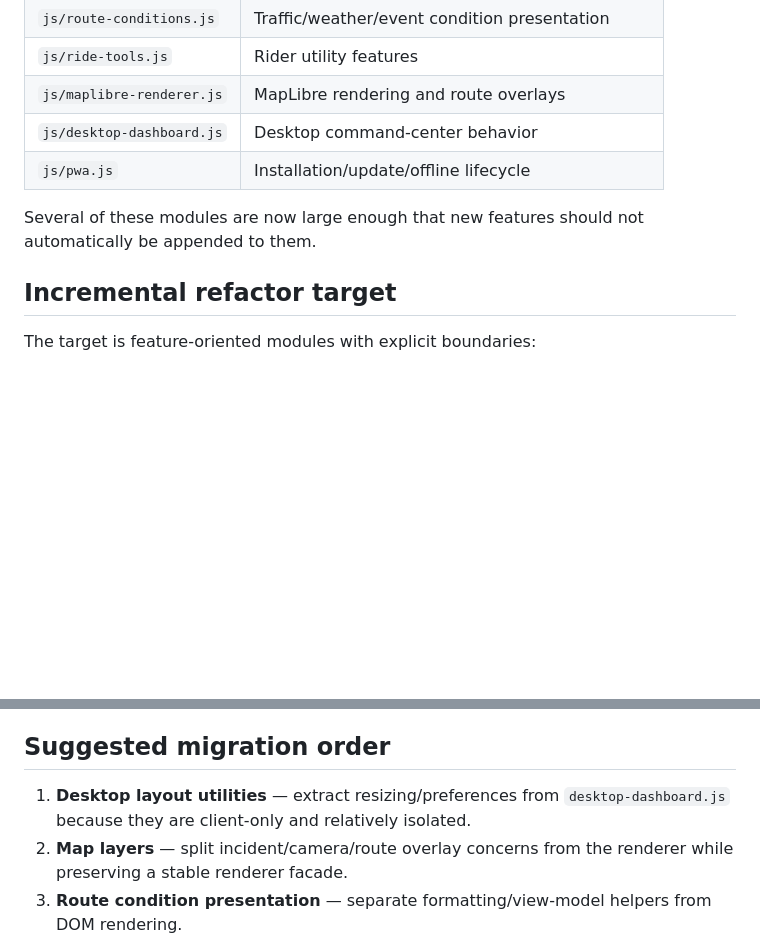
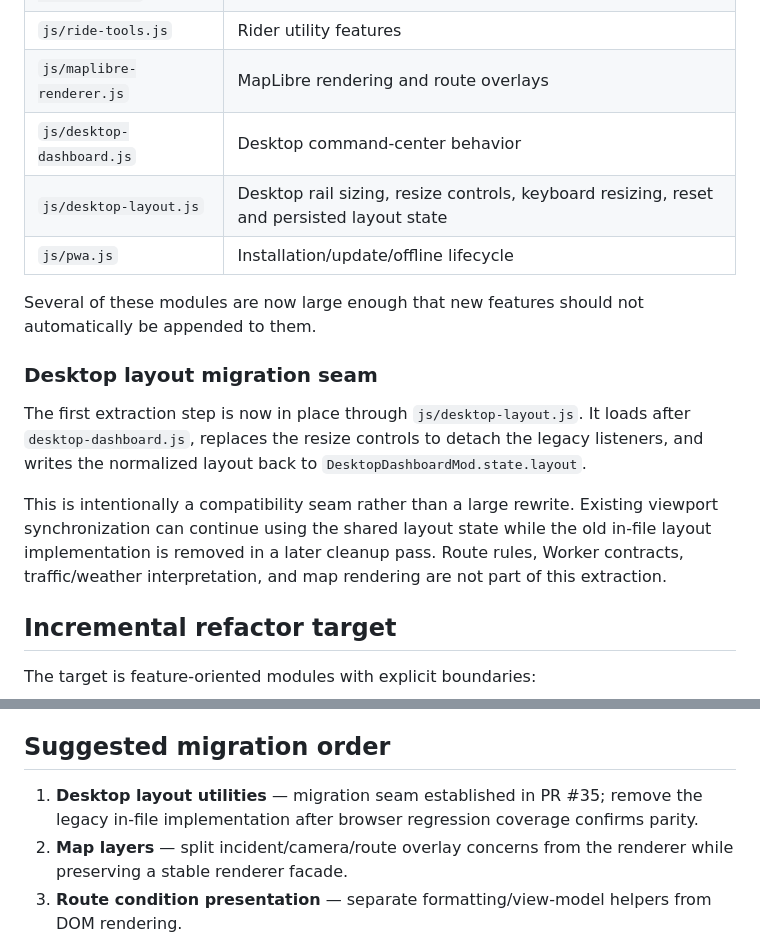
Before and after one commit to zheng851228/taiwan-dashboard, a Markdown page: docs/ARCHITECTURE.md, 2 parts joined by grey strips. Rendered like a GitHub page; blank space fills up the shorter version.

Commit message:
docs: record desktop layout migration seam

```diff
--- a/docs/ARCHITECTURE.md
+++ b/docs/ARCHITECTURE.md
@@ -47,9 +47,16 @@ The Worker owns routing orchestration, motorcycle eligibility validation, provid
 | `js/ride-tools.js` | Rider utility features |
 | `js/maplibre-renderer.js` | MapLibre rendering and route overlays |
 | `js/desktop-dashboard.js` | Desktop command-center behavior |
+| `js/desktop-layout.js` | Desktop rail sizing, resize controls, keyboard resizing, reset and persisted layout state |
 | `js/pwa.js` | Installation/update/offline lifecycle |
 
 Several of these modules are now large enough that new features should not automatically be appended to them.
+
+### Desktop layout migration seam
+
+The first extraction step is now in place through `js/desktop-layout.js`. It loads after `desktop-dashboard.js`, replaces the resize controls to detach the legacy listeners, and writes the normalized layout back to `DesktopDashboardMod.state.layout`.
+
+This is intentionally a compatibility seam rather than a large rewrite. Existing viewport synchronization can continue using the shared layout state while the old in-file layout implementation is removed in a later cleanup pass. Route rules, Worker contracts, traffic/weather interpretation, and map rendering are not part of this extraction.
 
 ## Incremental refactor target
 
@@ -113,7 +120,7 @@ Changes involving license rules, restricted roads, route geometry, shape indices
 
 ## Suggested migration order
 
-1. **Desktop layout utilities** — extract resizing/preferences from `desktop-dashboard.js` because they are client-only and relatively isolated.
+1. **Desktop layout utilities** — migration seam established in PR #35; remove the legacy in-file implementation after browser regression coverage confirms parity.
 2. **Map layers** — split incident/camera/route overlay concerns from the renderer while preserving a stable renderer facade.
 3. **Route condition presentation** — separate formatting/view-model helpers from DOM rendering.
 4. **Main route UI** — split input/search state, route summary, and navigation handoff after the lower-level seams are stable.
```
